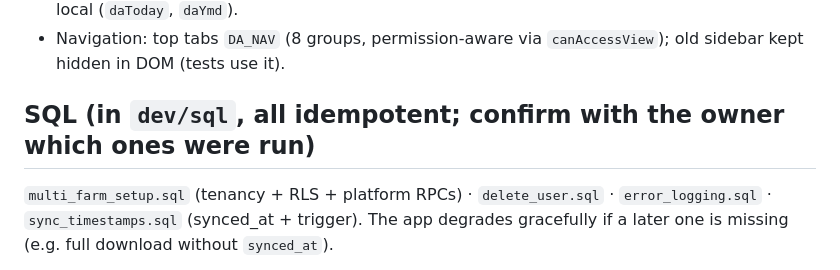
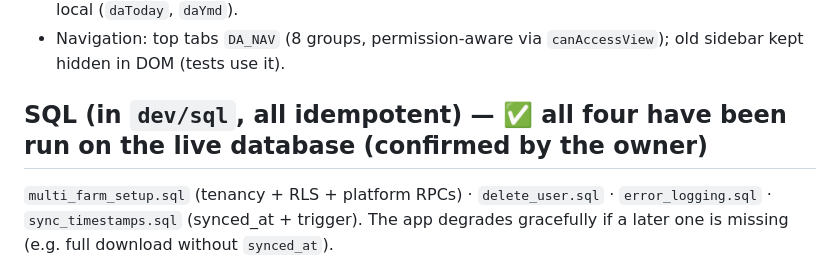
Before and after one commit to mohammedshehta93/Dar-aqua-farm-manager-from-Claude, a Markdown page: dev/HANDOFF.md, the part around the change. Rendered like a GitHub page.

Commit message:
handoff: all SQL applied

```diff
--- a/dev/HANDOFF.md
+++ b/dev/HANDOFF.md
@@ -34,7 +34,7 @@ a platform owner creates farms + licences; each farm's data is isolated by Supab
 - Error logging: `daLogError` → `client_errors`; platform page shows grouped errors. Dates are local (`daToday`, `daYmd`).
 - Navigation: top tabs `DA_NAV` (8 groups, permission-aware via `canAccessView`); old sidebar kept hidden in DOM (tests use it).
 
-## SQL (in `dev/sql`, all idempotent; confirm with the owner which ones were run)
+## SQL (in `dev/sql`, all idempotent) — ✅ all four have been run on the live database (confirmed by the owner)
 `multi_farm_setup.sql` (tenancy + RLS + platform RPCs) · `delete_user.sql` · `error_logging.sql` · `sync_timestamps.sql` (synced_at + trigger).
 The app degrades gracefully if a later one is missing (e.g. full download without `synced_at`).
 
```
